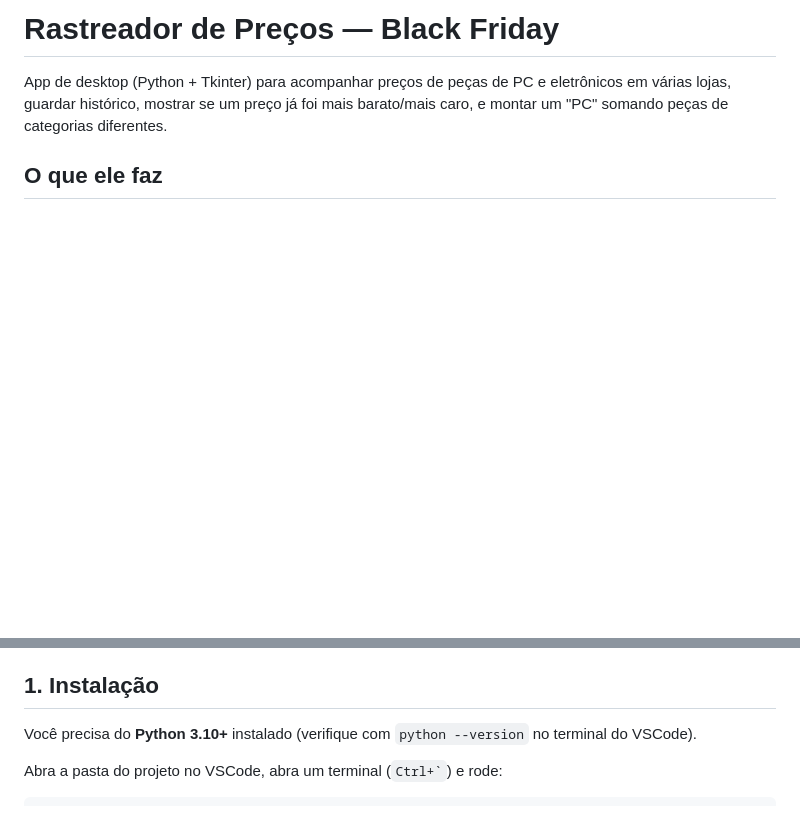
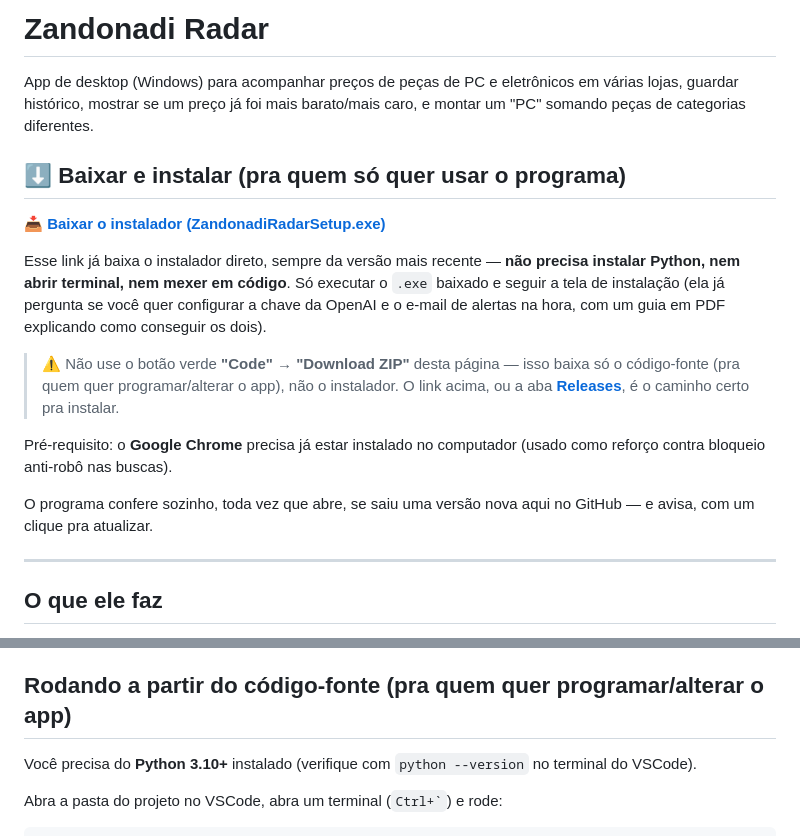
Before and after one commit to pablozandonadi/zandonadi-radar, a Markdown page: README.md, 2 parts joined by grey strips. Drawn GitHub-style; blank space fills up the shorter version.

Commit message:
Deixa claro no README onde baixar o instalador (nao o codigo-fonte)
Link direto pra ultima release, aviso sobre o botao Download ZIP do
GitHub baixar so o codigo-fonte, e secao de rodar do codigo renomeada
para deixar claro que e so pra quem quer programar.

Co-Authored-By: Claude Sonnet 5 <noreply@anthropic.com>

```diff
--- a/README.md
+++ b/README.md
@@ -1,9 +1,32 @@
-# Rastreador de Preços — Black Friday
+# Zandonadi Radar
 
-App de desktop (Python + Tkinter) para acompanhar preços de peças de PC e
+App de desktop (Windows) para acompanhar preços de peças de PC e
 eletrônicos em várias lojas, guardar histórico, mostrar se um preço já foi
 mais barato/mais caro, e montar um "PC" somando peças de categorias
 diferentes.
+
+## ⬇️ Baixar e instalar (pra quem só quer usar o programa)
+
+**[📥 Baixar o instalador (ZandonadiRadarSetup.exe)](https://github.com/pablozandonadi/zandonadi-radar/releases/latest/download/ZandonadiRadarSetup.exe)**
+
+Esse link já baixa o instalador direto, sempre da versão mais recente —
+**não precisa instalar Python, nem abrir terminal, nem mexer em código**.
+Só executar o `.exe` baixado e seguir a tela de instalação (ela já pergunta
+se você quer configurar a chave da OpenAI e o e-mail de alertas na hora,
+com um guia em PDF explicando como conseguir os dois).
+
+> ⚠️ Não use o botão verde **"Code" → "Download ZIP"** desta página — isso
+> baixa só o código-fonte (pra quem quer programar/alterar o app), não o
+> instalador. O link acima, ou a aba **[Releases](../../releases)**, é o
+> caminho certo pra instalar.
+
+Pré-requisito: o **Google Chrome** precisa já estar instalado no computador
+(usado como reforço contra bloqueio anti-robô nas buscas).
+
+O programa confere sozinho, toda vez que abre, se saiu uma versão nova
+aqui no GitHub — e avisa, com um clique pra atualizar.
+
+---
 
 ## O que ele faz
 
@@ -25,7 +48,7 @@ diferentes.
   mostra se o PC completo ficou mais barato ou mais caro que da última vez
   (mesmo esquema verde/vermelho).
 
-## 1. Instalação
+## Rodando a partir do código-fonte (pra quem quer programar/alterar o app)
 
 Você precisa do **Python 3.10+** instalado (verifique com `python --version`
 no terminal do VSCode).
```
